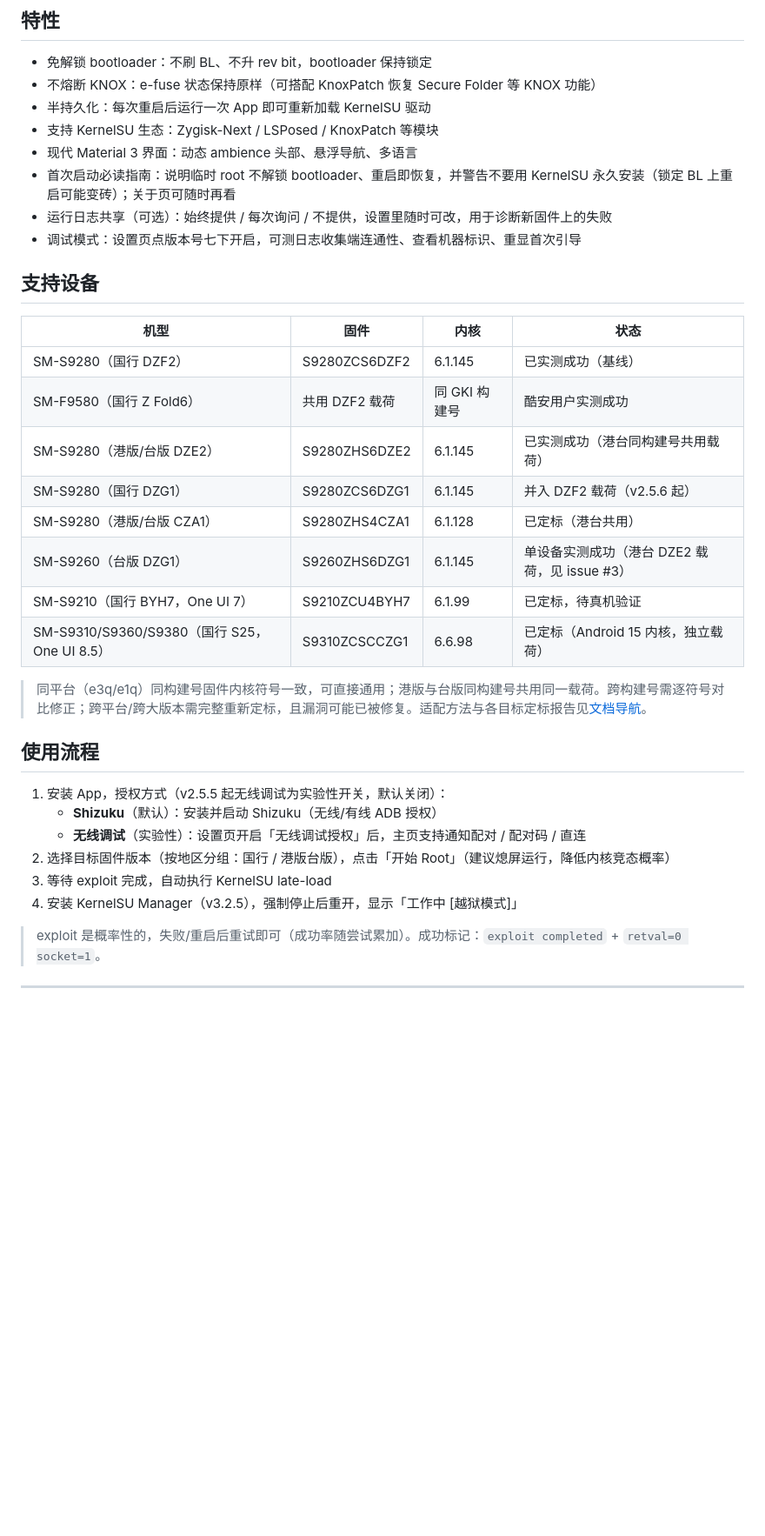
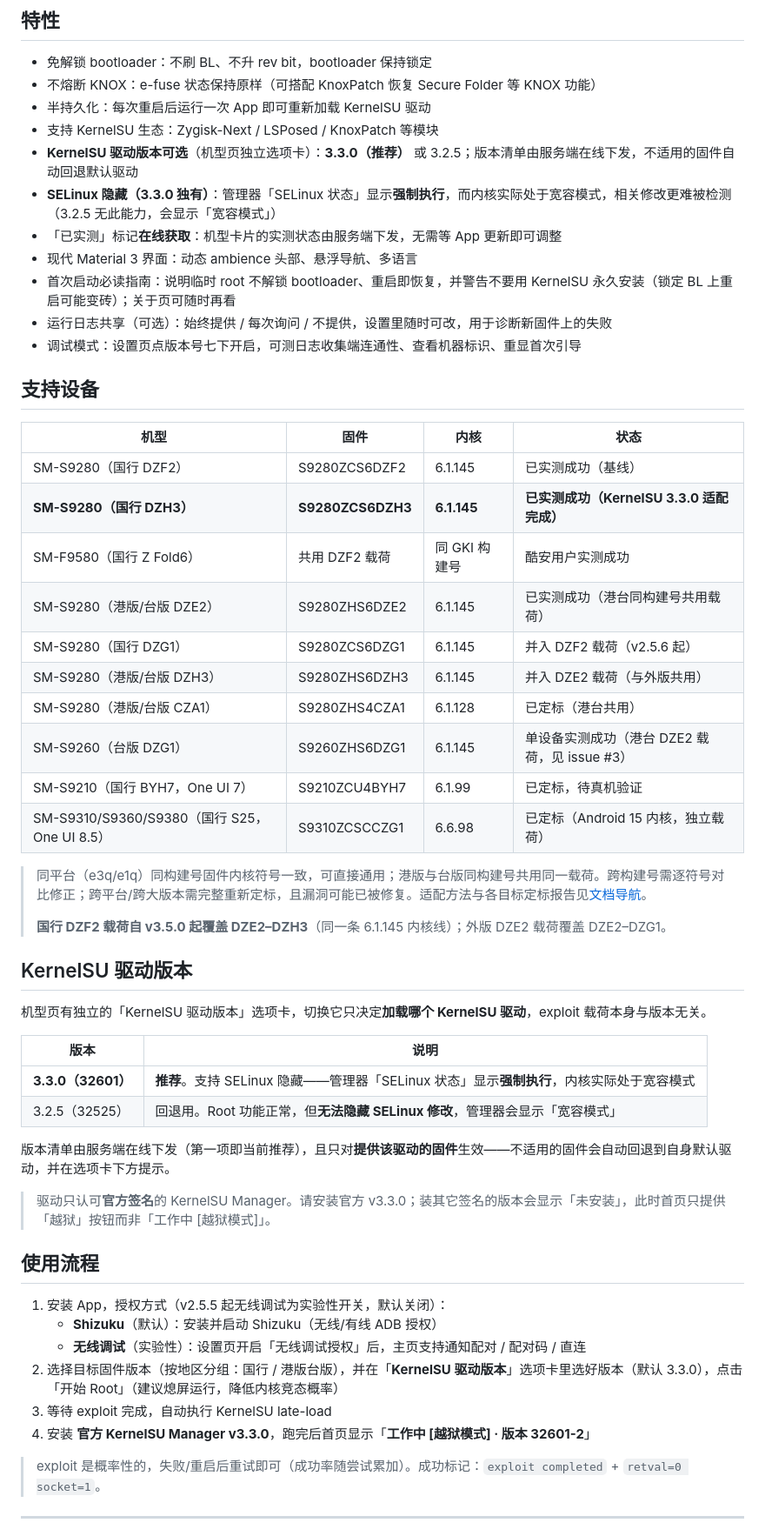
Before and after one commit to NanoTurtle1145/root-my-s24, a Markdown page: README.md, the part around one of its changes. Shown at 87% size. Rendered like a GitHub page; blank space fills up the shorter version.

```diff
--- a/README.md
+++ b/README.md
@@ -46,6 +46,9 @@
 - 不熔断 KNOX：e-fuse 状态保持原样（可搭配 KnoxPatch 恢复 Secure Folder 等 KNOX 功能）
 - 半持久化：每次重启后运行一次 App 即可重新加载 KernelSU 驱动
 - 支持 KernelSU 生态：Zygisk-Next / LSPosed / KnoxPatch 等模块
+- **KernelSU 驱动版本可选**（机型页独立选项卡）：**3.3.0（推荐）** 或 3.2.5；版本清单由服务端在线下发，不适用的固件自动回退默认驱动
+- **SELinux 隐藏（3.3.0 独有）**：管理器「SELinux 状态」显示**强制执行**，而内核实际处于宽容模式，相关修改更难被检测（3.2.5 无此能力，会显示「宽容模式」）
+- 「已实测」标记**在线获取**：机型卡片的实测状态由服务端下发，无需等 App 更新即可调整
 - 现代 Material 3 界面：动态 ambience 头部、悬浮导航、多语言
 - 首次启动必读指南：说明临时 root 不解锁 bootloader、重启即恢复，并警告不要用 KernelSU 永久安装（锁定 BL 上重启可能变砖）；关于页可随时再看
 - 运行日志共享（可选）：始终提供 / 每次询问 / 不提供，设置里随时可改，用于诊断新固件上的失败
@@ -56,24 +59,41 @@
 | 机型 | 固件 | 内核 | 状态 |
 |---|---|---|---|
 | SM-S9280（国行 DZF2） | S9280ZCS6DZF2 | 6.1.145 | 已实测成功（基线） |
+| **SM-S9280（国行 DZH3）** | **S9280ZCS6DZH3** | **6.1.145** | **已实测成功（KernelSU 3.3.0 适配完成）** |
 | SM-F9580（国行 Z Fold6） | 共用 DZF2 载荷 | 同 GKI 构建号 | 酷安用户实测成功 |
 | SM-S9280（港版/台版 DZE2） | S9280ZHS6DZE2 | 6.1.145 | 已实测成功（港台同构建号共用载荷） |
 | SM-S9280（国行 DZG1） | S9280ZCS6DZG1 | 6.1.145 | 并入 DZF2 载荷（v2.5.6 起） |
+| SM-S9280（港版/台版 DZH3） | S9280ZHS6DZH3 | 6.1.145 | 并入 DZE2 载荷（与外版共用） |
 | SM-S9280（港版/台版 CZA1） | S9280ZHS4CZA1 | 6.1.128 | 已定标（港台共用） |
 | SM-S9260（台版 DZG1） | S9260ZHS6DZG1 | 6.1.145 | 单设备实测成功（港台 DZE2 载荷，见 issue #3） |
 | SM-S9210（国行 BYH7，One UI 7） | S9210ZCU4BYH7 | 6.1.99 | 已定标，待真机验证 |
 | SM-S9310/S9360/S9380（国行 S25，One UI 8.5） | S9310ZCSCCZG1 | 6.6.98 | 已定标（Android 15 内核，独立载荷） |
 
 > 同平台（e3q/e1q）同构建号固件内核符号一致，可直接通用；港版与台版同构建号共用同一载荷。跨构建号需逐符号对比修正；跨平台/跨大版本需完整重新定标，且漏洞可能已被修复。适配方法与各目标定标报告见[文档导航](#文档导航)。
+>
+> **国行 DZF2 载荷自 v3.5.0 起覆盖 DZE2–DZH3**（同一条 6.1.145 内核线）；外版 DZE2 载荷覆盖 DZE2–DZG1。
+
+## KernelSU 驱动版本
+
+机型页有独立的「KernelSU 驱动版本」选项卡，切换它只决定**加载哪个 KernelSU 驱动**，exploit 载荷本身与版本无关。
+
+| 版本 | 说明 |
+|---|---|
+| **3.3.0（32601）** | **推荐**。支持 SELinux 隐藏——管理器「SELinux 状态」显示**强制执行**，内核实际处于宽容模式 |
+| 3.2.5（32525） | 回退用。Root 功能正常，但**无法隐藏 SELinux 修改**，管理器会显示「宽容模式」 |
+
+版本清单由服务端在线下发（第一项即当前推荐），且只对**提供该驱动的固件**生效——不适用的固件会自动回退到自身默认驱动，并在选项卡下方提示。
+
+> 驱动只认可**官方签名**的 KernelSU Manager。请安装官方 v3.3.0；装其它签名的版本会显示「未安装」，此时首页只提供「越狱」按钮而非「工作中 [越狱模式]」。
 
 ## 使用流程
 
 1. 安装 App，授权方式（v2.5.5 起无线调试为实验性开关，默认关闭）：
    - **Shizuku**（默认）：安装并启动 Shizuku（无线/有线 ADB 授权）
    - **无线调试**（实验性）：设置页开启「无线调试授权」后，主页支持通知配对 / 配对码 / 直连
-2. 选择目标固件版本（按地区分组：国行 / 港版台版），点击「开始 Root」（建议熄屏运行，降低内核竞态概率）
+2. 选择目标固件版本（按地区分组：国行 / 港版台版），并在「**KernelSU 驱动版本**」选项卡里选好版本（默认 3.3.0），点击「开始 Root」（建议熄屏运行，降低内核竞态概率）
 3. 等待 exploit 完成，自动执行 KernelSU late-load
-4. 安装 KernelSU Manager（v3.2.5），强制停止后重开，显示「工作中 <LKM> [越狱模式]」
+4. 安装 **官方 KernelSU Manager v3.3.0**，跑完后首页显示「**工作中 [越狱模式] · 版本 32601-2**」
 
 > exploit 是概率性的，失败/重启后重试即可（成功率随尝试累加）。成功标记：`exploit completed` + `retval=0 socket=1`。
 
```
Also changed, not shown: other parts of README.md (+12 -8 lines).
